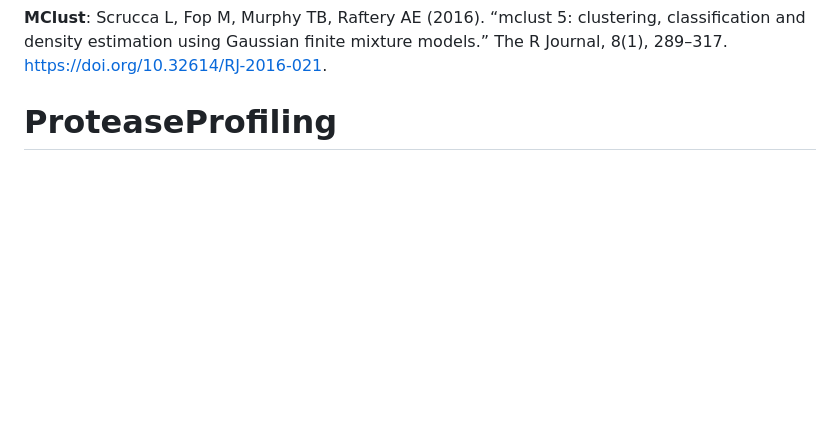
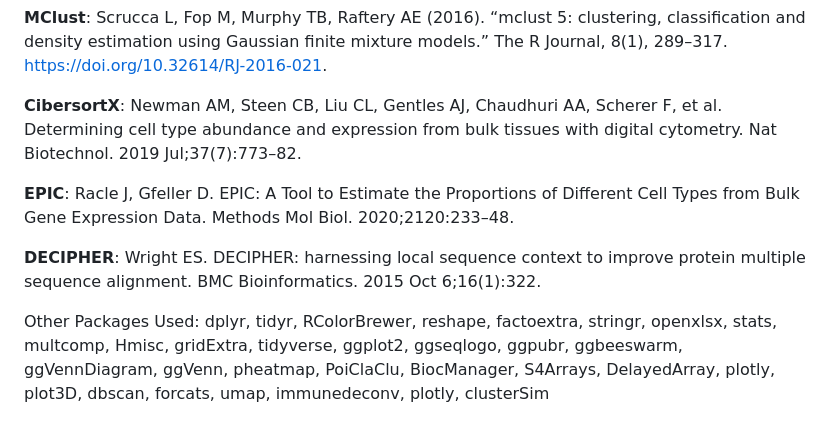
Before and after one commit to YuEnoch/ProteaseProfiling, a Markdown page: README.md, the part around the change printed below. GitHub-like rendering; blank space fills up the shorter version.

```diff
--- a/README.md
+++ b/README.md
@@ -152,4 +164,12 @@ The code adapts work from:
 **DESEQ2**: Love MI, Huber W, Anders S (2014). “Moderated estimation of fold change and dispersion for RNA-seq data with DESeq2.” Genome Biology, 15, 550. https://doi.org/10.1186/s13059-014-0550-8.
 
 **MClust**: Scrucca L, Fop M, Murphy TB, Raftery AE (2016). “mclust 5: clustering, classification and density estimation using Gaussian finite mixture models.” The R Journal, 8(1), 289–317. https://doi.org/10.32614/RJ-2016-021.
-# ProteaseProfiling
+
+**CibersortX**: Newman AM, Steen CB, Liu CL, Gentles AJ, Chaudhuri AA, Scherer F, et al. Determining cell type abundance and expression from bulk tissues with digital cytometry. Nat Biotechnol. 2019 Jul;37(7):773–82.
+
+**EPIC**: Racle J, Gfeller D. EPIC: A Tool to Estimate the Proportions of Different Cell Types from Bulk Gene Expression Data. Methods Mol Biol. 2020;2120:233–48.
+
+**DECIPHER**: Wright ES. DECIPHER: harnessing local sequence context to improve protein multiple sequence alignment. BMC Bioinformatics. 2015 Oct 6;16(1):322.
+
+
+Other Packages Used: dplyr, tidyr, RColorBrewer, reshape, factoextra, stringr, openxlsx, stats, multcomp, Hmisc, gridExtra, tidyverse, ggplot2, ggseqlogo, ggpubr, ggbeeswarm, ggVennDiagram, ggVenn, pheatmap, PoiClaClu, BiocManager, S4Arrays, DelayedArray, plotly, plot3D, dbscan, forcats, umap, immunedeconv, plotly, clusterSim
```
Also changed, not shown: other parts of README.md (+20 -8 lines).
